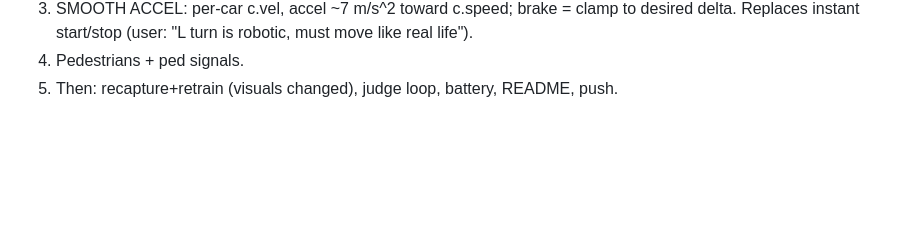
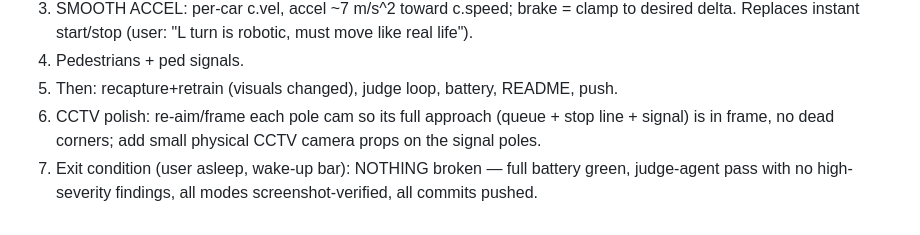
Before and after one commit to kafle1/relay, a Markdown page: docs/worklog.md, the part around the change. GitHub-like rendering; blank space fills up the shorter version.

Commit message:
Queue CCTV framing polish; define overnight exit bar

```diff
--- a/docs/worklog.md
+++ b/docs/worklog.md
@@ -61,3 +61,7 @@ APPLY AFTER UI agent releases main.js, then re-verify + commit.
    Replaces instant start/stop (user: "L turn is robotic, must move like real life").
 4. Pedestrians + ped signals.
 5. Then: recapture+retrain (visuals changed), judge loop, battery, README, push.
+6. CCTV polish: re-aim/frame each pole cam so its full approach (queue + stop line + signal) is
+   in frame, no dead corners; add small physical CCTV camera props on the signal poles.
+7. Exit condition (user asleep, wake-up bar): NOTHING broken — full battery green, judge-agent pass
+   with no high-severity findings, all modes screenshot-verified, all commits pushed.
```
